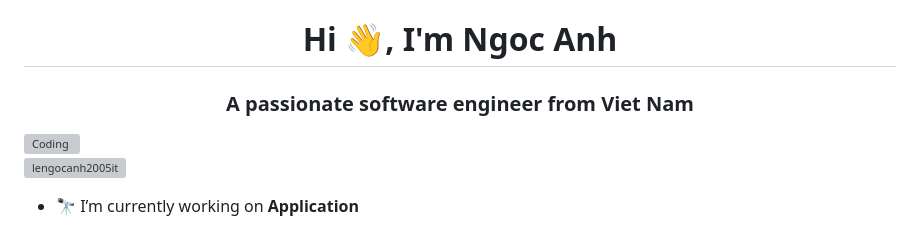
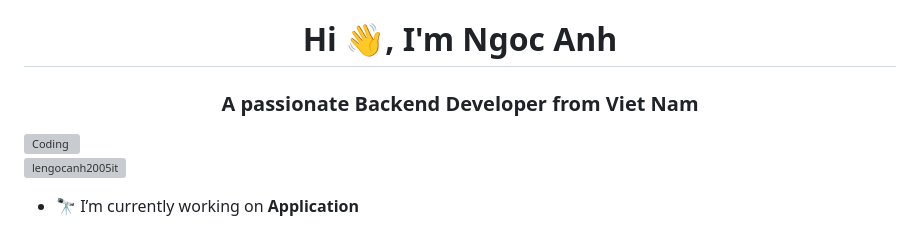
Before and after one commit to lengocanh2005it/lengocanh2005it, a Markdown page: README.md, the part around the change. Drawn GitHub-style; grey boxes are pictures that could not be loaded.

```diff
--- a/README.md
+++ b/README.md
@@ -1,5 +1,5 @@
 <h1 align="center">Hi 👋, I'm Ngoc Anh</h1>
-<h3 align="center">A passionate software engineer from Viet Nam</h3>
+<h3 align="center">A passionate Backend Developer from Viet Nam</h3>
 <img align="right" alt="Coding" width="400" src="https://cdn.dribbble.com/users/1162077/screenshots/3848914/programmer.gif"/>
 
 
```
